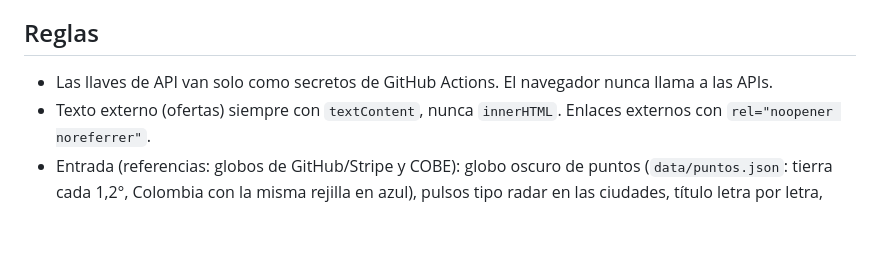
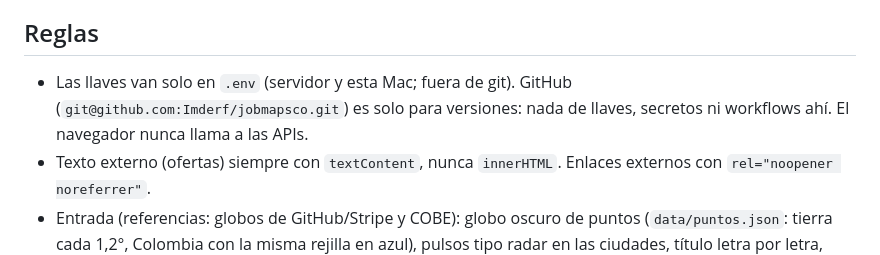
Before and after one commit to Imderf/jobmapsco, a Markdown page: CLAUDE.md, the part around one of its changes. GitHub-like rendering; blank space fills up the shorter version.

Commit message:
CLAUDE.md: llaves solo en .env, recolector con cron en el servidor, GitHub solo para versiones
Co-Authored-By: Claude Opus 5.5 <noreply@anthropic.com>

```diff
--- a/CLAUDE.md
+++ b/CLAUDE.md
@@ -26,7 +26,7 @@ Config `mapa-empleo` en `.claude/launch.json` del vault: `php -S localhost:4330`
 - No leer Computrabajo ni LinkedIn directamente (términos de uso). `data/ofertas.json` hoy es una línea base manual de Computrabajo del 2026-10-13, solo para diseño.
 
 ## Reglas
-- Las llaves de API van solo como secretos de GitHub Actions. El navegador nunca llama a las APIs.
+- Las llaves van solo en `.env` (servidor y esta Mac; fuera de git). GitHub (`git@github.com:Imderf/jobmapsco.git`) es solo para versiones: nada de llaves, secretos ni workflows ahí. El navegador nunca llama a las APIs.
 - Texto externo (ofertas) siempre con `textContent`, nunca `innerHTML`. Enlaces externos con `rel="noopener noreferrer"`.
 - Entrada (referencias: globos de GitHub/Stripe y COBE): globo oscuro de puntos (`data/puntos.json`: tierra cada 1,2°, Colombia con la misma rejilla en azul), pulsos tipo radar en las ciudades, título letra por letra, contador de ofertas, marco HUD con línea de escaneo. Los puntos se vuelven mapa real entre `ZA` y `ZB` (relativos al zoom del globo `Z0`, para cualquier pantalla). Giro y pulsos arrancan después de cargar: con animación corriendo el mapa nunca llega a `idle`.
 - La vista de Colombia es plana (mercator) con deck.gl. Probado y descartado (2026-10-13): dejarla sobre la curva del globo con barras `fill-extrusion` y terreno; el mapa se quedó sin dibujar. Imderf pidió volver a la vista plana.
```
Also changed, not shown: other parts of CLAUDE.md (+1 -1 lines).
